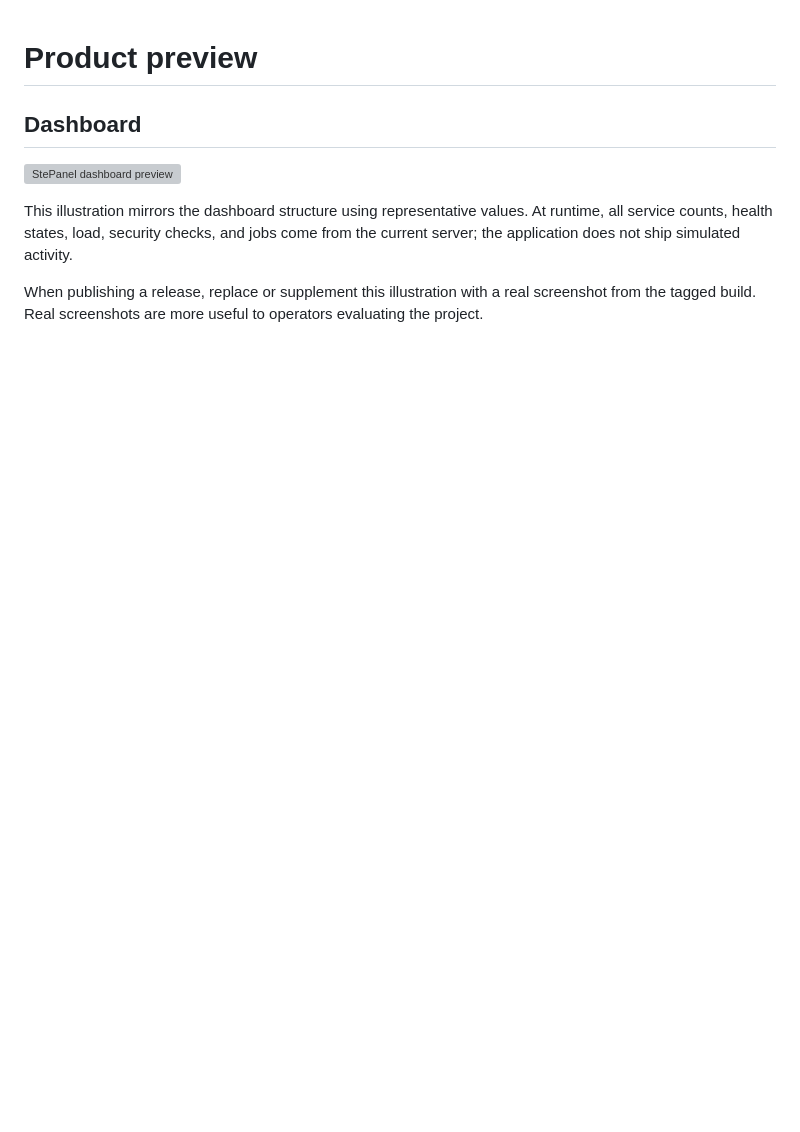
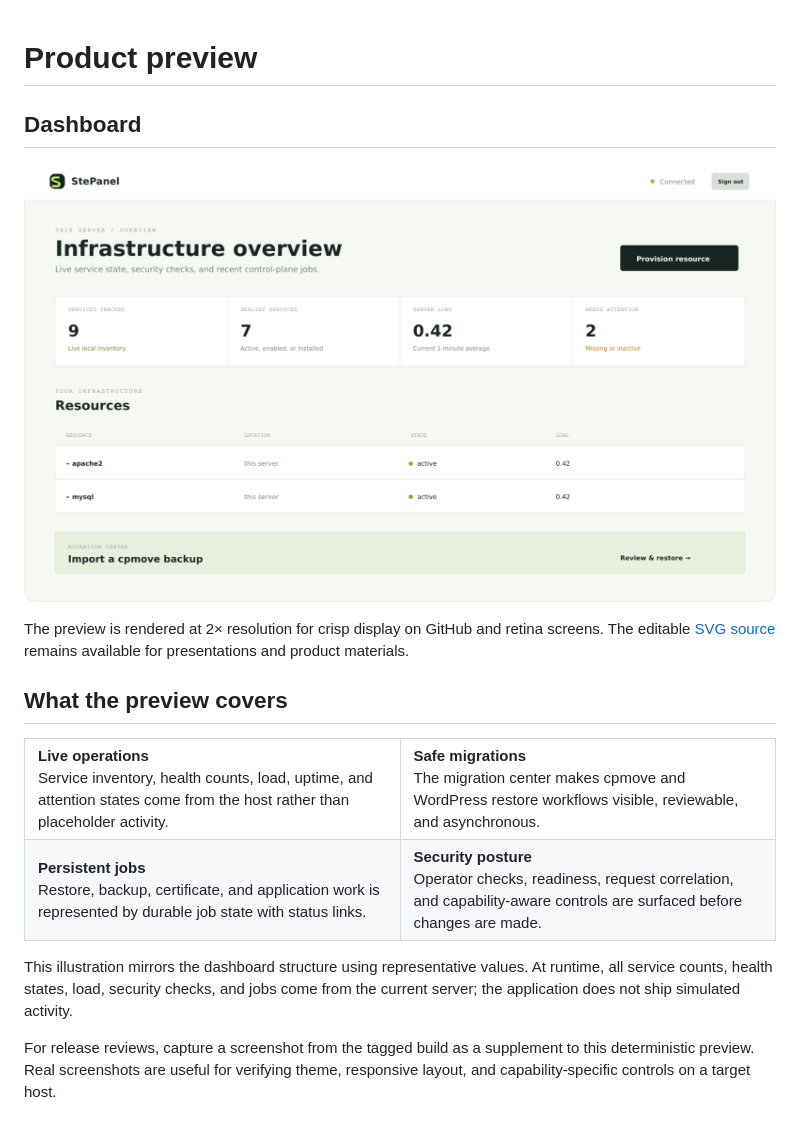
Before and after one commit to itchyitchy123/StePanel, a Markdown page: docs/SCREENSHOTS.md, the part around the change. Rendered like a GitHub page; pictures changed too: docs/assets/dashboard-preview.png (added); blank space fills up the shorter version; grey boxes are pictures that could not be loaded.

```diff
--- a/docs/SCREENSHOTS.md
+++ b/docs/SCREENSHOTS.md
@@ -2,10 +2,29 @@
 
 ## Dashboard
 
-![StePanel dashboard preview](assets/dashboard-preview.svg)
+![StePanel dashboard preview](assets/dashboard-preview.png)
+
+The preview is rendered at 2× resolution for crisp display on GitHub and
+retina screens. The editable [SVG source](assets/dashboard-preview.svg) remains
+available for presentations and product materials.
+
+## What the preview covers
+
+<table>
+<tr>
+<td width="50%"><strong>Live operations</strong><br>Service inventory, health counts, load, uptime, and attention states come from the host rather than placeholder activity.</td>
+<td width="50%"><strong>Safe migrations</strong><br>The migration center makes cpmove and WordPress restore workflows visible, reviewable, and asynchronous.</td>
+</tr>
+<tr>
+<td><strong>Persistent jobs</strong><br>Restore, backup, certificate, and application work is represented by durable job state with status links.</td>
+<td><strong>Security posture</strong><br>Operator checks, readiness, request correlation, and capability-aware controls are surfaced before changes are made.</td>
+</tr>
+</table>
 
 This illustration mirrors the dashboard structure using representative values.
 At runtime, all service counts, health states, load, security checks, and jobs
 come from the current server; the application does not ship simulated activity.
 
-When publishing a release, replace or supplement this illustration with a real screenshot from the tagged build. Real screenshots are more useful to operators evaluating the project.
+For release reviews, capture a screenshot from the tagged build as a supplement
+to this deterministic preview. Real screenshots are useful for verifying theme,
+responsive layout, and capability-specific controls on a target host.
```
Also changed, not shown: README.md (+1 -1 lines).
